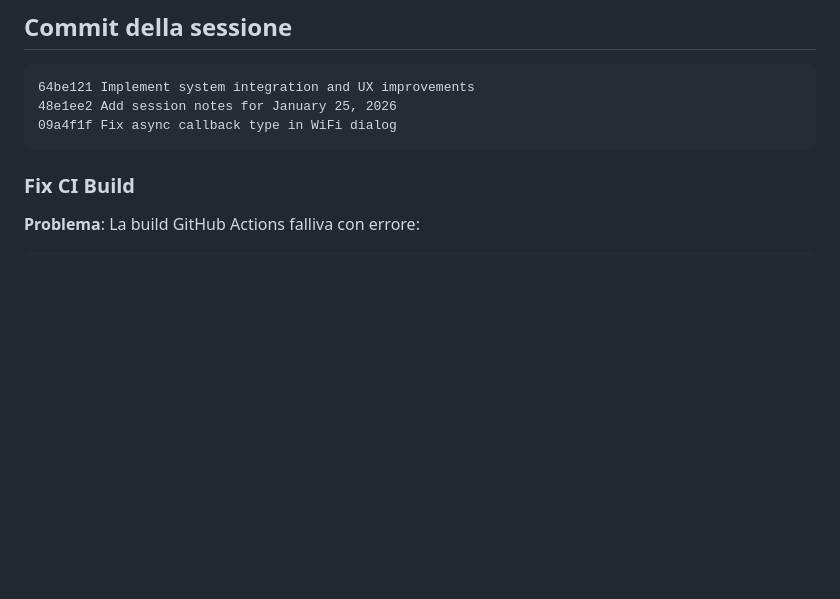
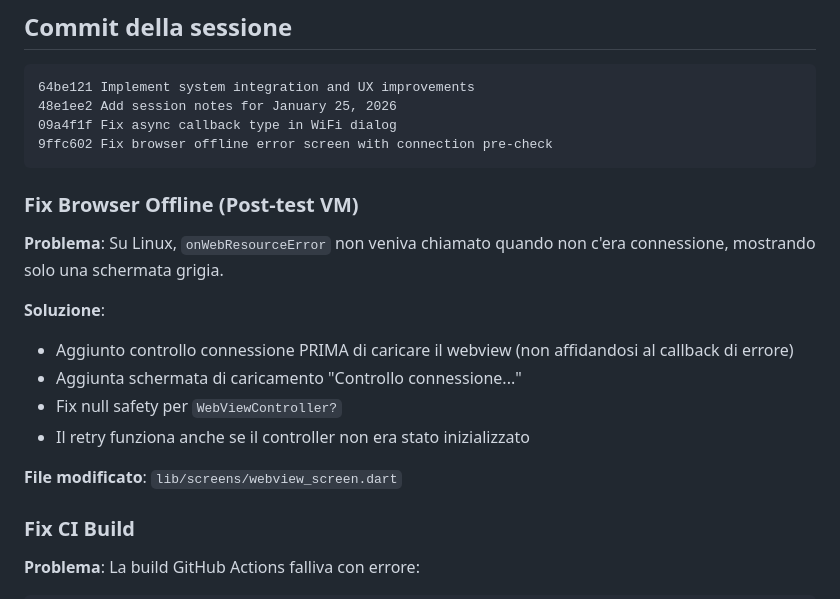
Before and after one commit to mbagnocontentcreator/OlderOS, a Markdown page: docs/SESSIONE_25_GENNAIO_2026.md, the part around the change. Drawn GitHub-style; blank space fills up the shorter version.

Commit message:
Update session notes with browser offline fix
Co-Authored-By: Claude Opus 4.5 <noreply@anthropic.com>

````diff
--- a/docs/SESSIONE_25_GENNAIO_2026.md
+++ b/docs/SESSIONE_25_GENNAIO_2026.md
@@ -197,7 +197,20 @@ Creato nuovo servizio `SystemService` per interagire con il sistema Linux:
 64be121 Implement system integration and UX improvements
 48e1ee2 Add session notes for January 25, 2026
 09a4f1f Fix async callback type in WiFi dialog
+9ffc602 Fix browser offline error screen with connection pre-check
 ```
+
+### Fix Browser Offline (Post-test VM)
+
+**Problema**: Su Linux, `onWebResourceError` non veniva chiamato quando non c'era connessione, mostrando solo una schermata grigia.
+
+**Soluzione**:
+- Aggiunto controllo connessione PRIMA di caricare il webview (non affidandosi al callback di errore)
+- Aggiunta schermata di caricamento "Controllo connessione..."
+- Fix null safety per `WebViewController?`
+- Il retry funziona anche se il controller non era stato inizializzato
+
+**File modificato**: `lib/screens/webview_screen.dart`
 
 ### Fix CI Build
 
````
